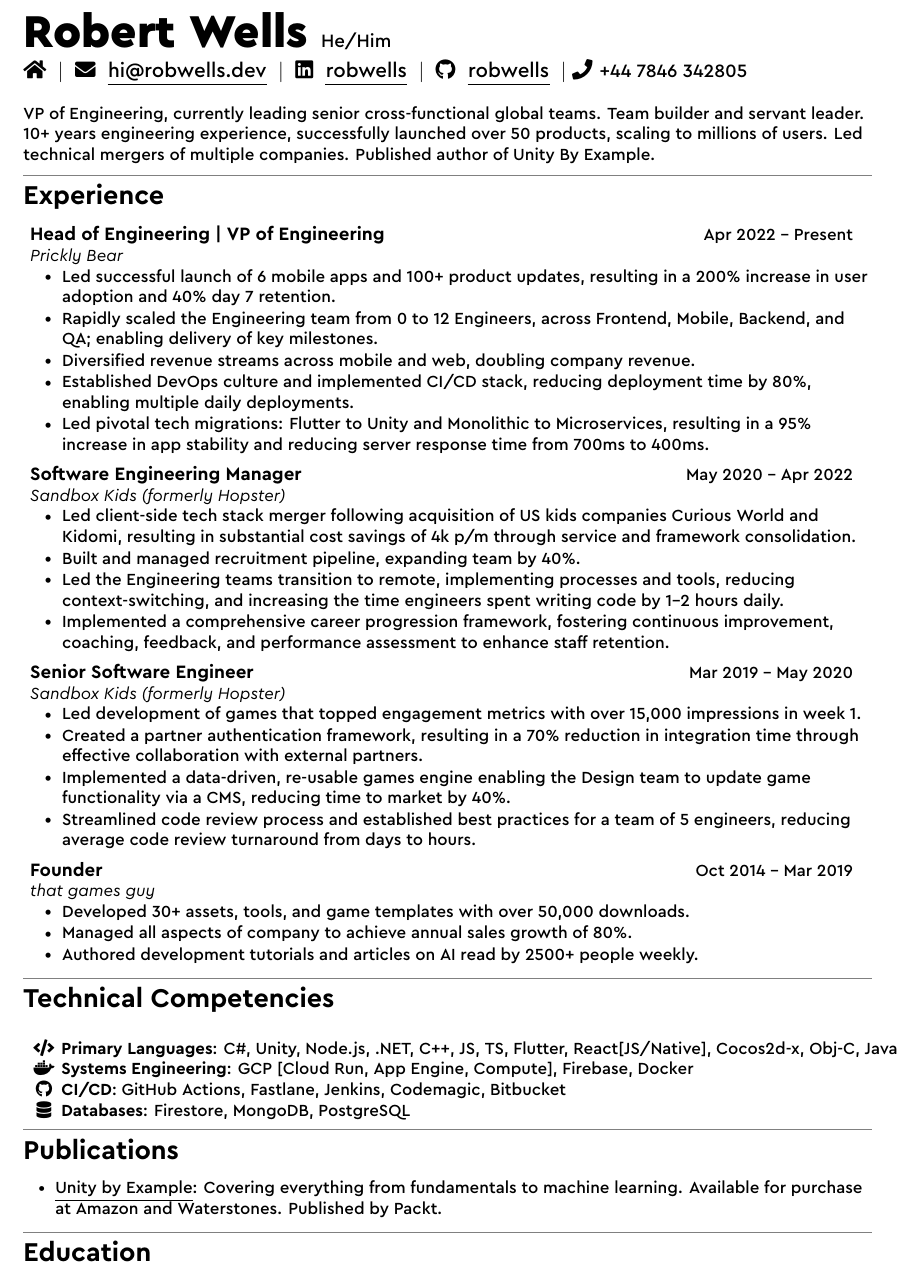
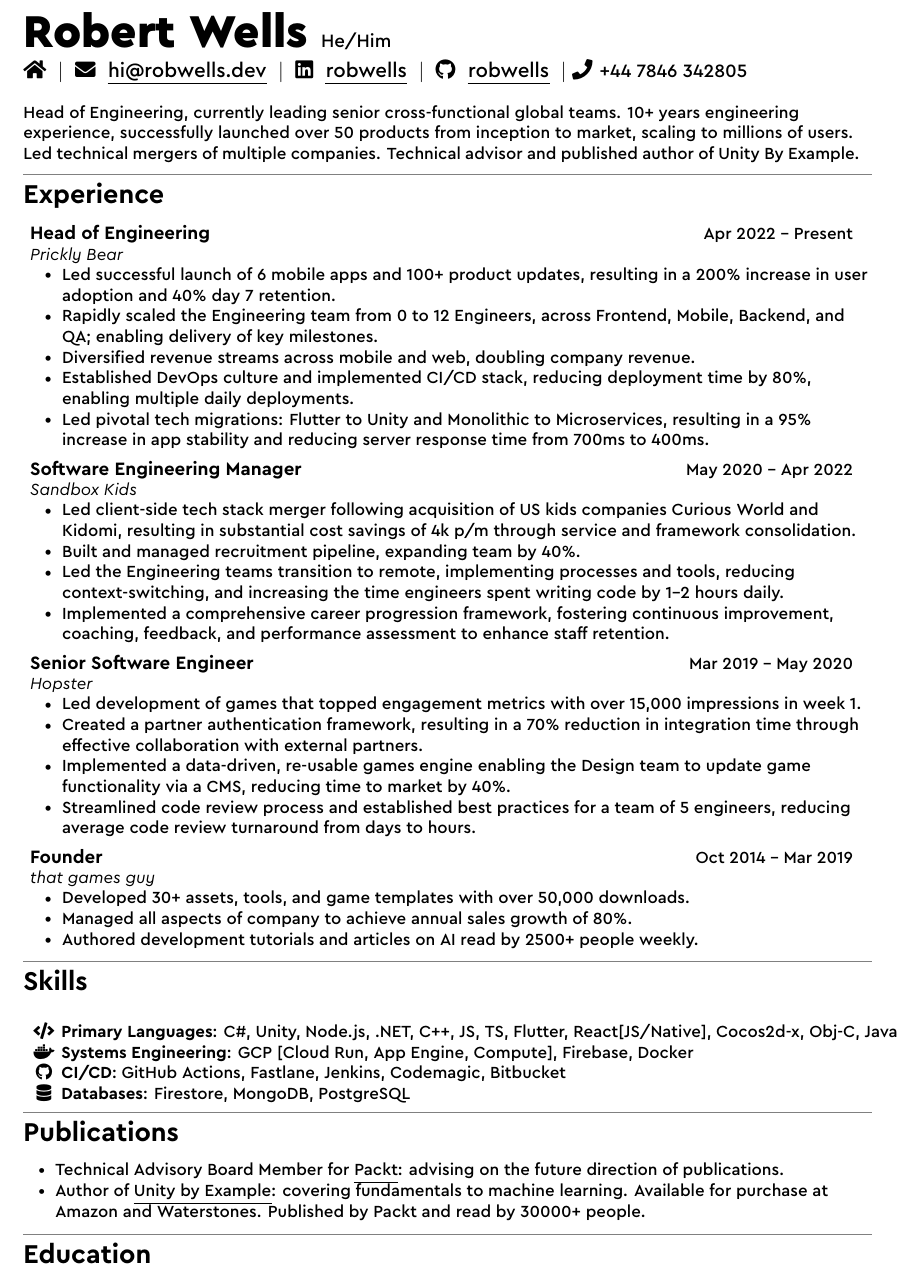
Before and after one commit to robiwells/cv, a LaTeX CV (cv.tex, which reads sections/experience/experience-hopster.tex, sections/experience/experience-pricklybear.tex, sections/experience/experience-sbxkids.tex): part of the page, cut so that both start at the same text. Compiled offline with XeLaTeX.

Commit message:
Added advisory board member position

```diff
--- a/sections/experience/experience-hopster.tex
+++ b/sections/experience/experience-hopster.tex
@@ -1,6 +1,6 @@
 \mySubHeading
 {Senior Software Engineer}{Mar 2019 -- May 2020}
-{Sandbox Kids (formerly Hopster)}
+{Hopster}
   \myItemListStart
     \myItem{Led development of games that topped engagement metrics with over 15,000 impressions in week 1.}
     \myItem{Created a partner authentication framework, resulting in a 70\% reduction in integration time through effective collaboration with external partners.}
--- a/sections/experience/experience-pricklybear.tex
+++ b/sections/experience/experience-pricklybear.tex
@@ -1,5 +1,5 @@
 \mySubHeading
-{Head of Engineering | VP of Engineering}{Apr 2022 -- Present}
+{Head of Engineering}{Apr 2022 -- Present}
 {Prickly Bear}
   \myItemListStart
     \myItem{Led successful launch of 6 mobile apps and 100+ product updates, resulting in a 200\% increase in user adoption and 40\% day 7 retention.}
--- a/sections/experience/experience-sbxkids.tex
+++ b/sections/experience/experience-sbxkids.tex
@@ -1,6 +1,6 @@
 \mySubHeading
 {Software Engineering Manager}{May 2020 -- Apr 2022}
-{Sandbox Kids (formerly Hopster)}
+{Sandbox Kids}
   \myItemListStart
     \myItem{Led client-side tech stack merger following acquisition of US kids companies Curious World and Kidomi, resulting in substantial cost savings of 4k p/m through service and framework consolidation.}
     \myItem{Built and managed recruitment pipeline, expanding team by 40\%.}
--- a/sections/publications.tex
+++ b/sections/publications.tex
@@ -7,7 +7,8 @@
   %\mySubHeadingOnly
   %{\href{https://www.amazon.co.uk/Unity-2020-Example-project-based-augmented-ebook/dp/B08DJ1K6T1}{\myuline{Unity by Example}}}
   \myItemListStart
-    \myItem{\href{https://www.amazon.co.uk/Unity-2020-Example-project-based-augmented-ebook/dp/B08DJ1K6T1}{\myuline{Unity by Example}}: Covering everything from fundamentals to machine learning. Available for purchase at Amazon and Waterstones. Published by Packt.}
+    \myItem{Technical Advisory Board Member for \href{https://www.packtpub.com/}{\myuline{Packt}}: advising on the future direction of publications.}
+    \myItem{Author of \href{https://www.amazon.co.uk/Unity-2020-Example-project-based-augmented-ebook/dp/B08DJ1K6T1}{\myuline{Unity by Example}}: covering fundamentals to machine learning. Available for purchase at Amazon and Waterstones. Published by Packt and read by 30000+ people.}
   \myItemListEnd
 
   %\mySubHeadingOnly
--- a/sections/skills.tex
+++ b/sections/skills.tex
@@ -1,7 +1,7 @@
 % ------
 % Skills
 % ------
-\section{Technical Competencies}
+\section{Skills}
 \mySubHeadingListStart
 
 \myItem{
--- a/sections/summary.tex
+++ b/sections/summary.tex
@@ -1,7 +1,6 @@
 %\section{Summary}
 \linebreak \newline
-\myText{VP of Engineering, currently leading senior cross-functional global teams.
-Team builder and servant leader.
-10+ years engineering experience, successfully launched over 50 products, scaling to millions of users.
+\myText{Head of Engineering, currently leading senior cross-functional global teams.
+10+ years engineering experience, successfully launched over 50 products from inception to market, scaling to millions of users.
 Led technical mergers of multiple companies.
-Published author of Unity By Example.}
+Technical advisor and published author of Unity By Example.}
```
